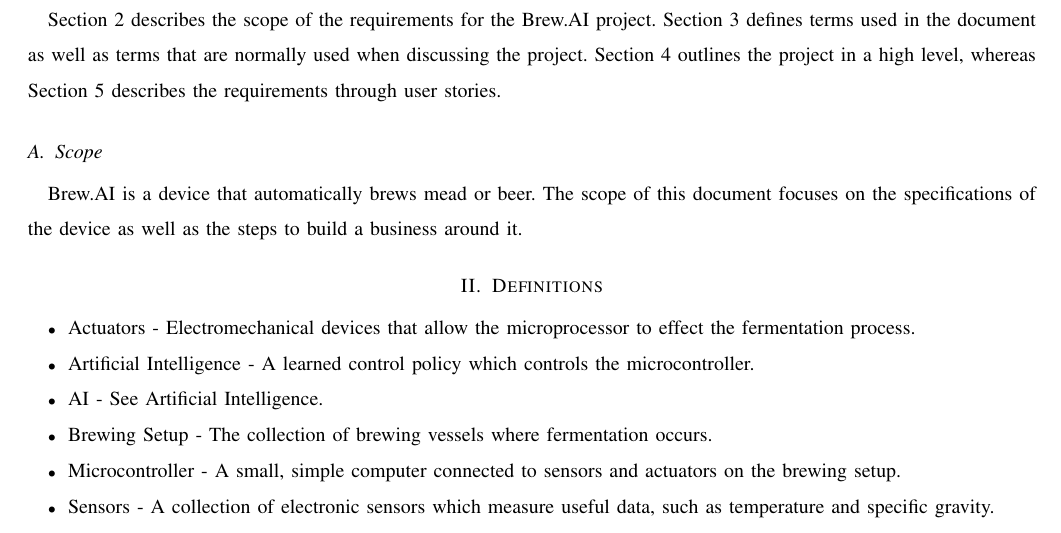
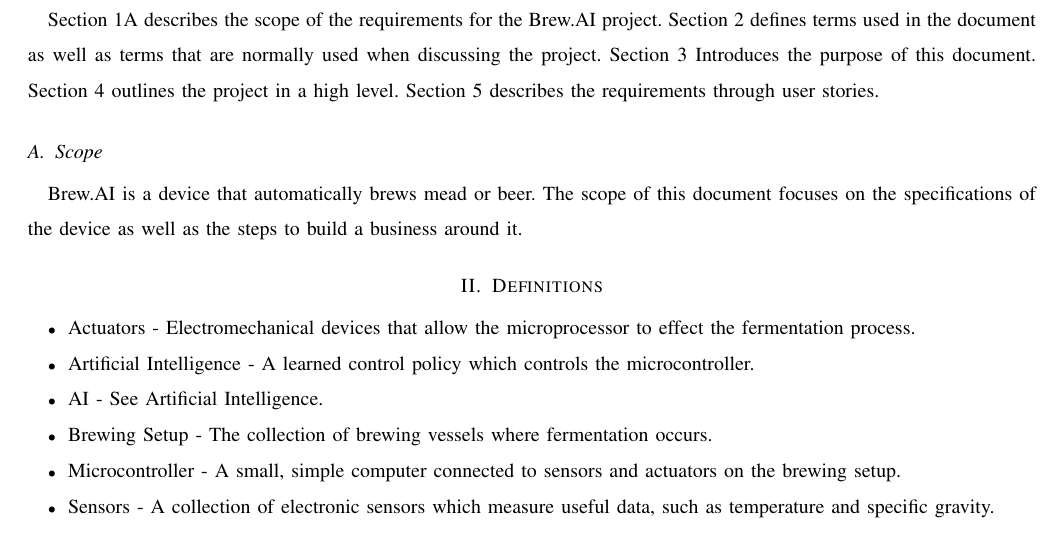
Before and after one commit to bitschift/OpenBrew, a LaTeX paper (docs/client_requirements/client_requirements.tex): part of page 2 of 4 before the commit and part of page 3 of 5 after it, cut so that both start at the same text. Compiled offline with pdfLaTeX.

Commit message:
Rewrote overview and added table of contents

```diff
--- a/docs/client_requirements/client_requirements.tex
+++ b/docs/client_requirements/client_requirements.tex
@@ -17,11 +17,14 @@
 \maketitle
 
 \newpage
-
+\tableofcontents
+\newpage
 \section{Overview}
-Section 2 describes the scope of the requirements for the Brew.AI project.
-Section 3 defines terms used in the document as well as terms that are normally used when discussing the project.
-Section 4 outlines the project in a high level, whereas Section 5 describes the requirements through user stories.
+Section 1A describes the scope of the requirements for the Brew.AI project.
+Section 2 defines terms used in the document as well as terms that are normally used when discussing the project.
+Section 3 Introduces the purpose of this document.
+Section 4 outlines the project in a high level.
+Section 5 describes the requirements through user stories.
 
 \subsection{Scope}
 Brew.AI is a device that automatically brews mead or beer.
```
